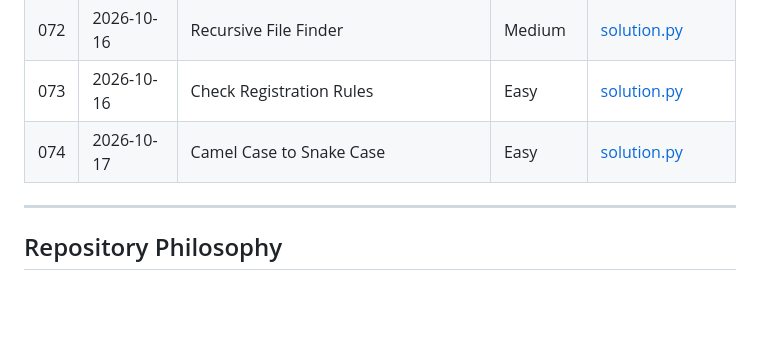
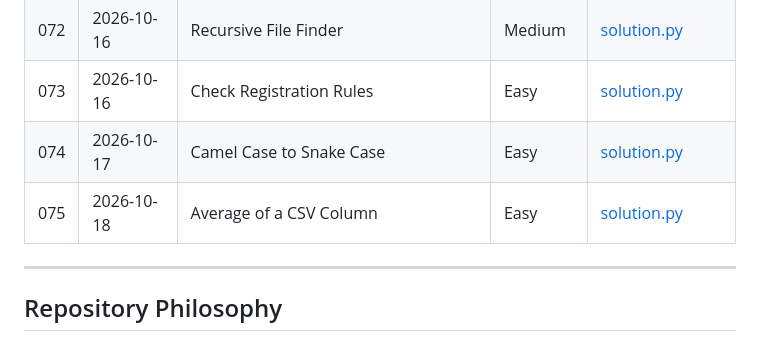
Before and after one commit to Morez-Momeni/daily-python-exercises, a Markdown page: README.md, the part around the change. GitHub-like rendering; blank space fills up the shorter version.

Commit message:
Q75,add readme.md

```diff
--- a/README.md
+++ b/README.md
@@ -174,6 +174,7 @@ The complete list of exercises is maintained below.
 | 072 | 2026-10-16 | Recursive File Finder                             | Medium     | [solution.py](072_search_dir_subdir/solution.py)                                                               |
 | 073 | 2026-10-16 | Check Registration Rules                          | Easy       | [solution.py](073_check_registration_rules/solution.py)                                                        |
 | 074 | 2026-10-17 | Camel Case to Snake Case                          | Easy       | [solution.py](074_camel_to_snake/solution.py)                                                                  |
+| 075 | 2026-10-18 | Average of a CSV Column                           | Easy       | [solution.py](075_csv_column_average/solution.py)                                                              |
 ---
 
 ## Repository Philosophy
```
